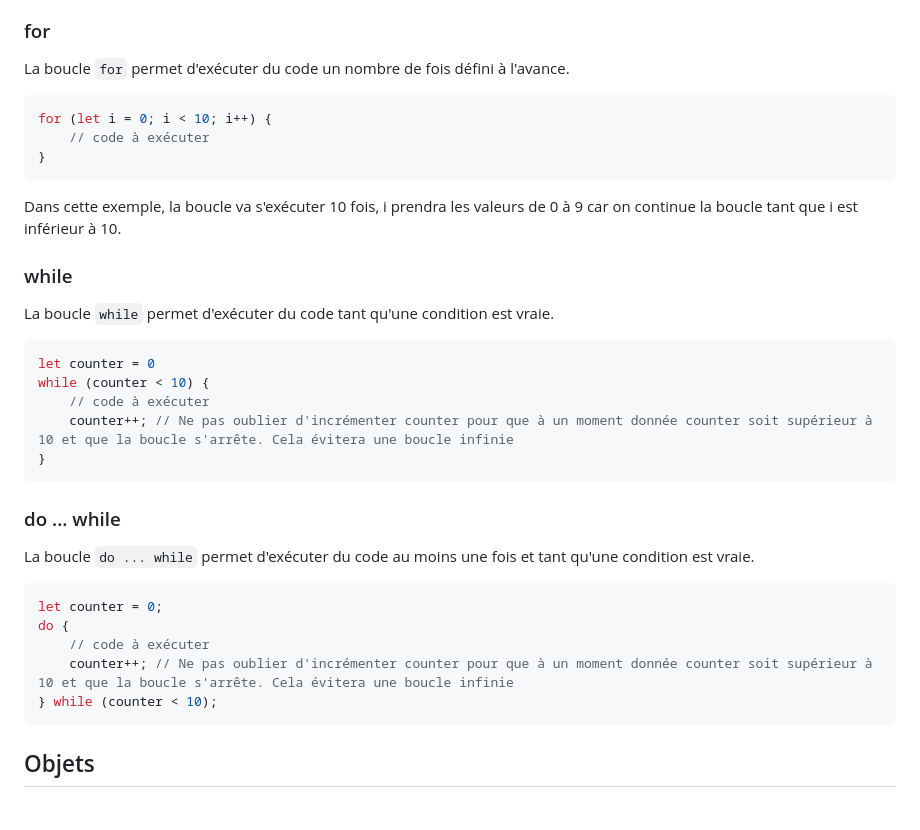
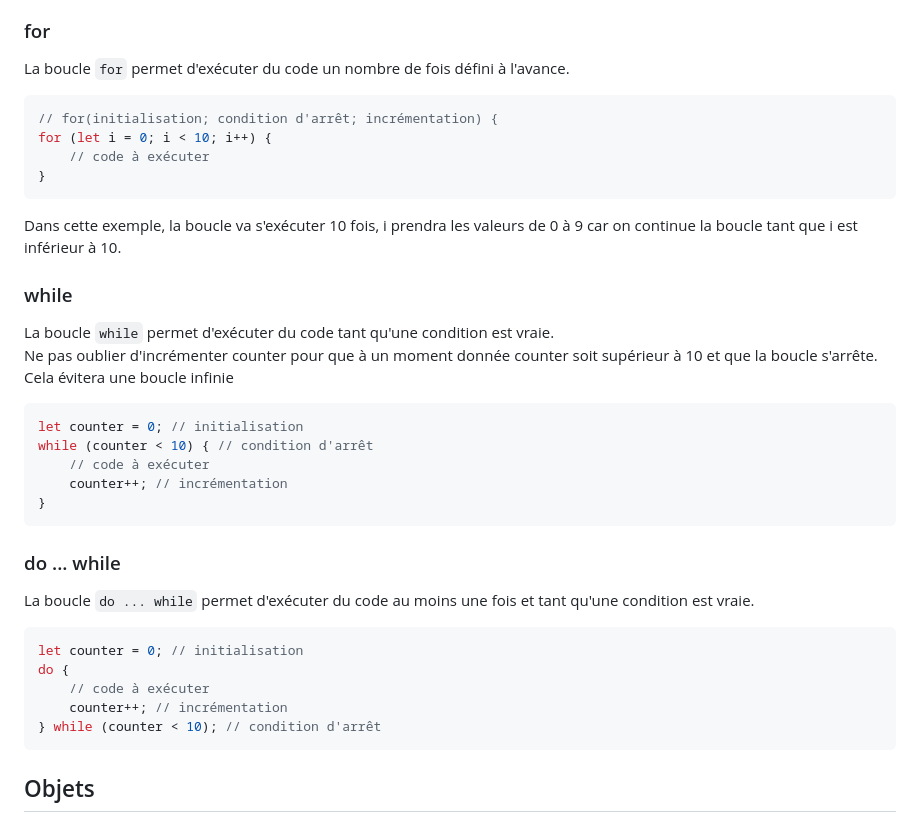
Before and after one commit to wmalbos/JavaScript-from-Zero-to-Proficiency, a Markdown page: javascript/readme.md, the part around the change. Rendered like a GitHub page.

Commit message:
(javascript) - update cheat sheet

````diff
--- a/javascript/readme.md
+++ b/javascript/readme.md
@@ -314,6 +314,7 @@ Retrouvez ci-dessous les principales boucles natives en JavaScript. <br />
 ### for
 La boucle `for` permet d'exécuter du code un nombre de fois défini à l'avance. <br />
 ```javascript
+// for(initialisation; condition d'arrêt; incrémentation) {
 for (let i = 0; i < 10; i++) {
     // code à exécuter
 }
@@ -322,22 +323,23 @@ Dans cette exemple, la boucle va s'exécuter 10 fois, i prendra les valeurs de 0
 
 ### while
 La boucle `while` permet d'exécuter du code tant qu'une condition est vraie. <br />
+Ne pas oublier d'incrémenter counter pour que à un moment donnée counter soit supérieur à 10 et que la boucle s'arrête. Cela évitera une boucle infinie
 ```javascript
-let counter = 0
-while (counter < 10) {
+let counter = 0; // initialisation
+while (counter < 10) { // condition d'arrêt
     // code à exécuter
-    counter++; // Ne pas oublier d'incrémenter counter pour que à un moment donnée counter soit supérieur à 10 et que la boucle s'arrête. Cela évitera une boucle infinie
+    counter++; // incrémentation
 }
 ```
 
 ### do ... while
 La boucle `do ... while` permet d'exécuter du code au moins une fois et tant qu'une condition est vraie. <br />
 ```javascript
-let counter = 0;
+let counter = 0; // initialisation
 do {
     // code à exécuter
-    counter++; // Ne pas oublier d'incrémenter counter pour que à un moment donnée counter soit supérieur à 10 et que la boucle s'arrête. Cela évitera une boucle infinie
-} while (counter < 10);
+    counter++; // incrémentation
+} while (counter < 10); // condition d'arrêt
 ```
 
 ## Objets
````
